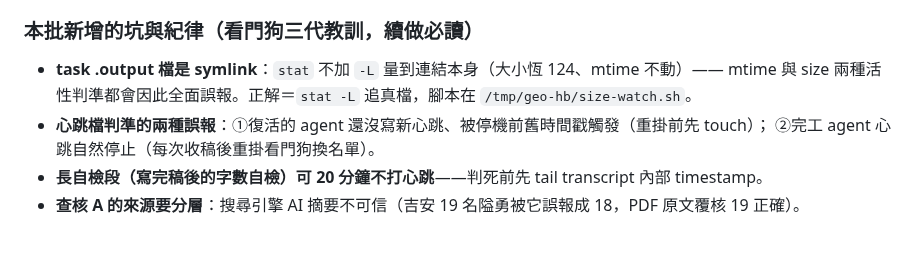
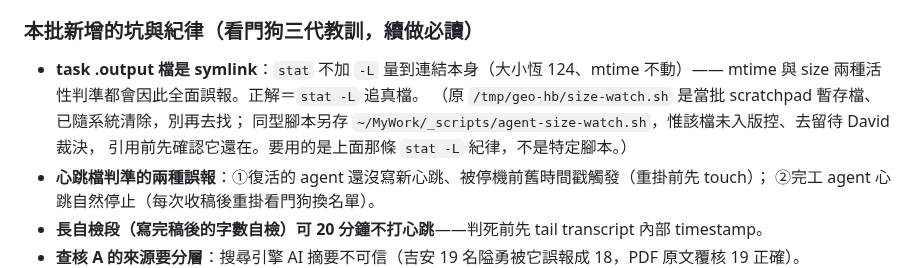
Before and after one commit to elliot200852-lab/taiwan-geo-db, a Markdown page: docs/HANDOFF-towns-expansion.md, the part around the change. Drawn GitHub-style; blank space fills up the shorter version.

Commit message:
docs: HANDOFF 修 /tmp/geo-hb 死路徑（Deep Review 2026-08-09 W15）
Co-Authored-By: Claude Fable 5 <noreply@anthropic.com>
Claude-Session: https://claude.ai/code/session_01MwPa9GB7ZCG4itqAGgZiKt

```diff
--- a/docs/HANDOFF-towns-expansion.md
+++ b/docs/HANDOFF-towns-expansion.md
@@ -137,7 +137,10 @@ transcript symlink 與已完工 agent 的心跳都會假死**）→查核 A（So
 
 ### 本批新增的坑與紀律（看門狗三代教訓，續做必讀）
 - **task .output 檔是 symlink**：`stat` 不加 `-L` 量到連結本身（大小恆 124、mtime 不動）——
-  mtime 與 size 兩種活性判準都會因此全面誤報。正解＝`stat -L` 追真檔，腳本在 `/tmp/geo-hb/size-watch.sh`。
+  mtime 與 size 兩種活性判準都會因此全面誤報。正解＝`stat -L` 追真檔。
+  （原 `/tmp/geo-hb/size-watch.sh` 是當批 scratchpad 暫存檔、已隨系統清除，別再去找；
+  同型腳本另存 `~/MyWork/_scripts/agent-size-watch.sh`，惟該檔未入版控、去留待 David 裁決，
+  引用前先確認它還在。要用的是上面那條 `stat -L` 紀律，不是特定腳本。）
 - **心跳檔判準的兩種誤報**：①復活的 agent 還沒寫新心跳、被停機前舊時間戳觸發（重掛前先 touch）；
   ②完工 agent 心跳自然停止（每次收稿後重掛看門狗換名單）。
 - **長自檢段（寫完稿後的字數自檢）可 20 分鐘不打心跳**——判死前先 tail transcript 內部 timestamp。
```
